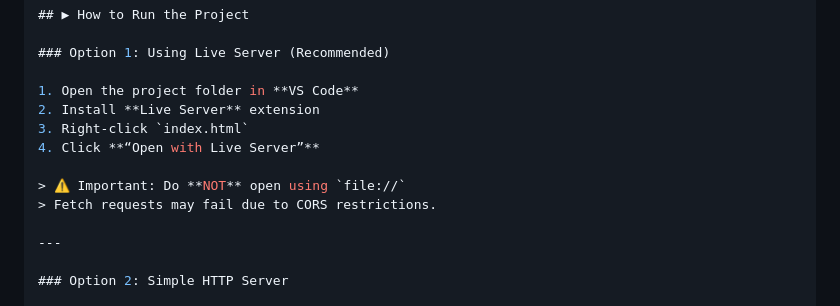
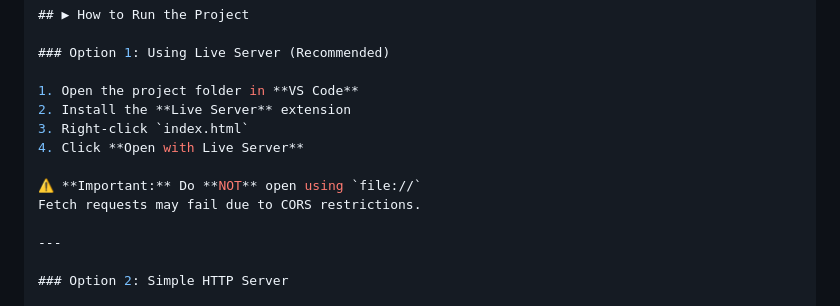
Before and after one commit to aspakimberly/free2play-finder-api, a Markdown page: README.md, the part around the change. Drawn GitHub-style.

```diff
--- a/README.md
+++ b/README.md
@@ -86,12 +86,12 @@ Only the fields used in this project are shown below.
 ### Option 1: Using Live Server (Recommended)
 
 1. Open the project folder in **VS Code**
-2. Install **Live Server** extension
+2. Install the **Live Server** extension
 3. Right-click `index.html`
-4. Click **“Open with Live Server”**
+4. Click **Open with Live Server**
 
-> ⚠️ Important: Do **NOT** open using `file://`
-> Fetch requests may fail due to CORS restrictions.
+⚠️ **Important:** Do **NOT** open using `file://`
+Fetch requests may fail due to CORS restrictions.
 
 ---
 
```
